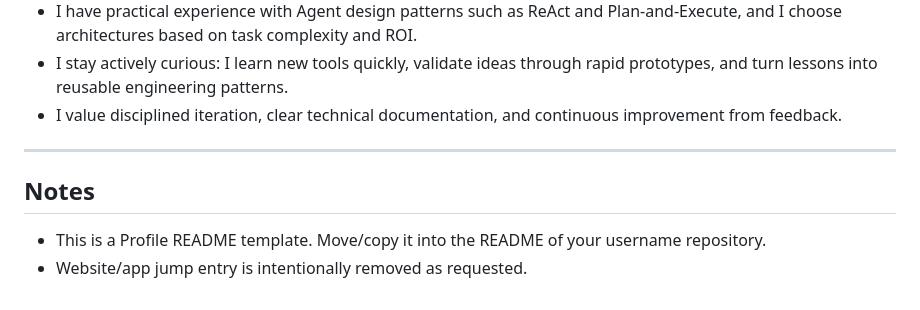
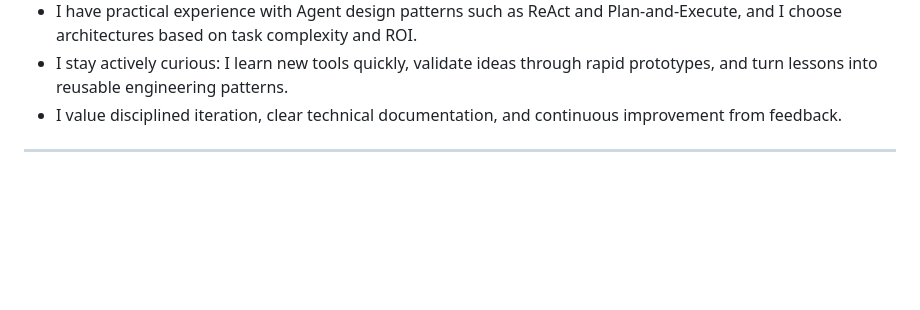
Before and after one commit to takagibit18/takagibit18, a Markdown page: README.md, the part around one of its changes. GitHub-like rendering; blank space fills up the shorter version.

```diff
--- a/README.md
+++ b/README.md
@@ -73,8 +67,3 @@
 - I value disciplined iteration, clear technical documentation, and continuous improvement from feedback.
 
 ---
-
-## Notes
-
-- This is a Profile README template. Move/copy it into the README of your username repository.
-- Website/app jump entry is intentionally removed as requested.
```
Also changed, not shown: other parts of README.md (+8 -14 lines).
